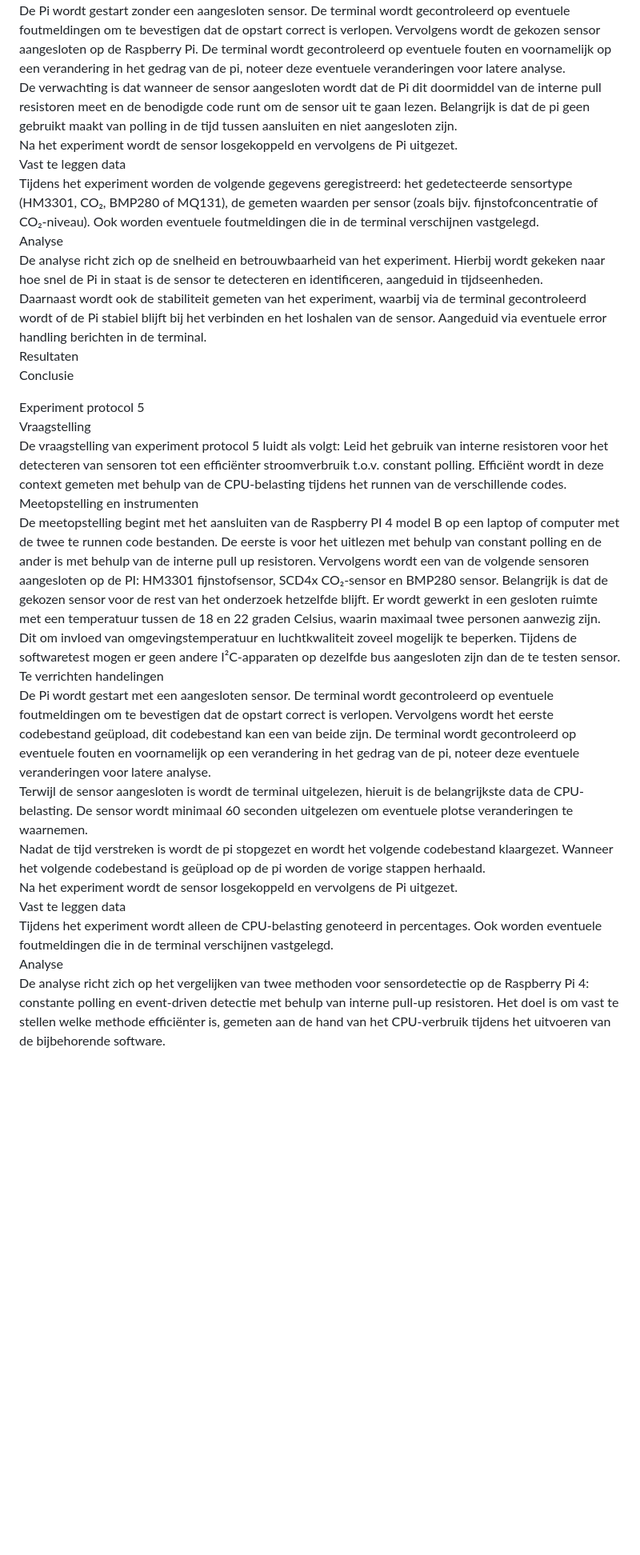
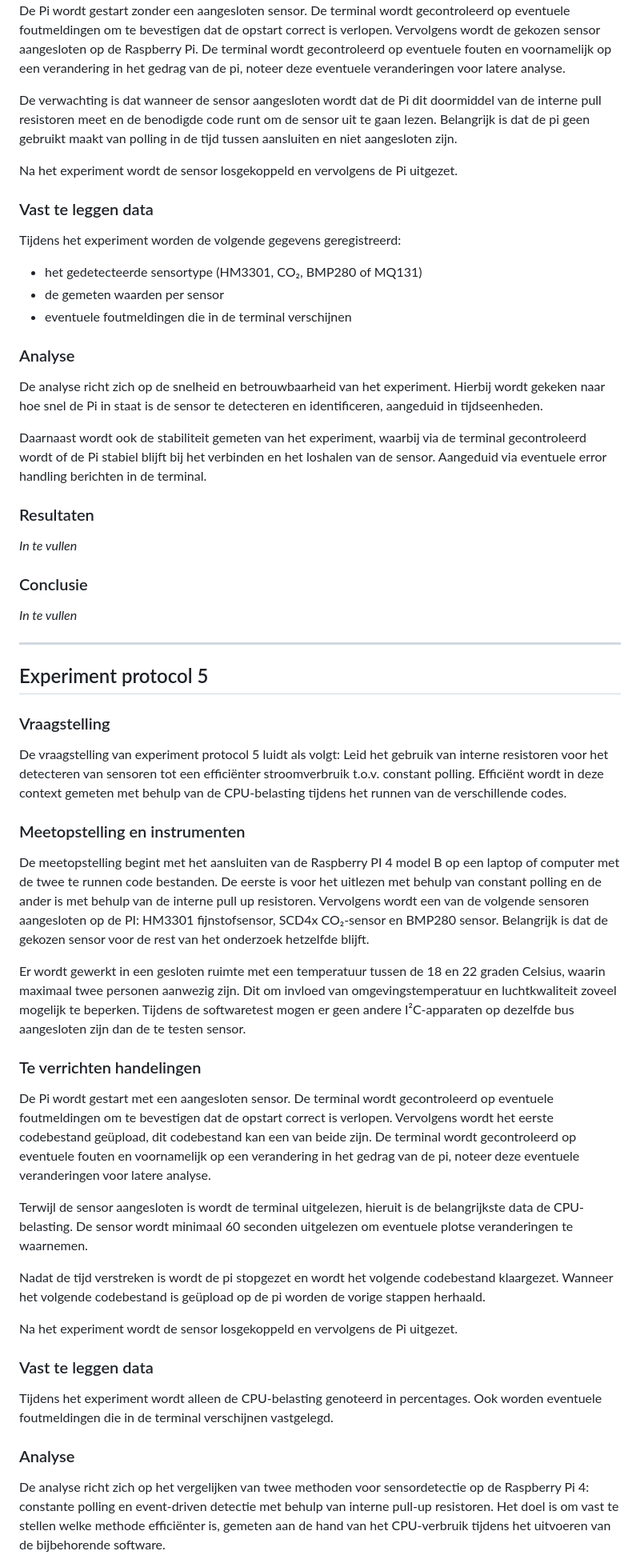
Before and after one commit to Sylvixor/Dynamic-Translator-Board, a Markdown page: MD/Experimenteel_Onderzoek.md, the part around one of its changes. Shown at 80% size. GitHub-like rendering; blank space fills up the shorter version.

```diff
--- a/MD/Experimenteel_Onderzoek.md
+++ b/MD/Experimenteel_Onderzoek.md
@@ -77,26 +139,49 @@ Te verrichten handelingen
 De Pi wordt gestart zonder een aangesloten sensor. De terminal wordt gecontroleerd op eventuele foutmeldingen om te bevestigen dat de opstart correct is verlopen. Vervolgens wordt de gekozen sensor aangesloten op de Raspberry Pi. De terminal wordt gecontroleerd op eventuele fouten en voornamelijk op een verandering in het gedrag van de pi, noteer deze eventuele veranderingen voor latere analyse.
+
 De verwachting is dat wanneer de sensor aangesloten wordt dat de Pi dit doormiddel van de interne pull resistoren meet en de benodigde code runt om de sensor uit te gaan lezen. Belangrijk is dat de pi geen gebruikt maakt van polling in de tijd tussen aansluiten en niet aangesloten zijn.
+
 Na het experiment wordt de sensor losgekoppeld en vervolgens de Pi uitgezet.
-Vast te leggen data
-Tijdens het experiment worden de volgende gegevens geregistreerd: het gedetecteerde sensortype (HM3301, CO₂, BMP280 of MQ131), de gemeten waarden per sensor (zoals bijv. fijnstofconcentratie of CO₂-niveau). Ook worden eventuele foutmeldingen die in de terminal verschijnen vastgelegd.
-Analyse
+
+### Vast te leggen data
+Tijdens het experiment worden de volgende gegevens geregistreerd:
+- het gedetecteerde sensortype (HM3301, CO₂, BMP280 of MQ131)
+- de gemeten waarden per sensor
+- eventuele foutmeldingen die in de terminal verschijnen
+
+### Analyse
 De analyse richt zich op de snelheid en betrouwbaarheid van het experiment. Hierbij wordt gekeken naar hoe snel de Pi in staat is de sensor te detecteren en identificeren, aangeduid in tijdseenheden.
+
 Daarnaast wordt ook de stabiliteit gemeten van het experiment, waarbij via de terminal gecontroleerd wordt of de Pi stabiel blijft bij het verbinden en het loshalen van de sensor. Aangeduid via eventuele error handling berichten in de terminal.
-Resultaten
-Conclusie
 
+### Resultaten
+*In te vullen*
 
-Experiment protocol 5
-Vraagstelling
+### Conclusie
+*In te vullen*
+
+---
+
+## Experiment protocol 5
+
+### Vraagstelling
 De vraagstelling van experiment protocol 5 luidt als volgt: Leid het gebruik van interne resistoren voor het detecteren van sensoren tot een efficiënter stroomverbruik t.o.v. constant polling. Efficiënt wordt in deze context gemeten met behulp van de CPU-belasting tijdens het runnen van de verschillende codes.
-Meetopstelling en instrumenten
-De meetopstelling begint met het aansluiten van de Raspberry PI 4 model B op een laptop of computer met de twee te runnen code bestanden. De eerste is voor het uitlezen met behulp van constant polling en de ander is met behulp van de interne pull up resistoren. Vervolgens wordt een van de volgende sensoren aangesloten op de PI: HM3301 fijnstofsensor, SCD4x CO₂-sensor en BMP280 sensor. Belangrijk is dat de gekozen sensor voor de rest van het onderzoek hetzelfde blijft. Er wordt gewerkt in een gesloten ruimte met een temperatuur tussen de 18 en 22 graden Celsius, waarin maximaal twee personen aanwezig zijn. Dit om invloed van omgevingstemperatuur en luchtkwaliteit zoveel mogelijk te beperken. Tijdens de softwaretest mogen er geen andere I²C-apparaten op dezelfde bus aangesloten zijn dan de te testen sensor.
-Te verrichten handelingen
+
+### Meetopstelling en instrumenten
+De meetopstelling begint met het aansluiten van de Raspberry PI 4 model B op een laptop of computer met de twee te runnen code bestanden. De eerste is voor het uitlezen met behulp van constant polling en de ander is met behulp van de interne pull up resistoren. Vervolgens wordt een van de volgende sensoren aangesloten op de PI: HM3301 fijnstofsensor, SCD4x CO₂-sensor en BMP280 sensor. Belangrijk is dat de gekozen sensor voor de rest van het onderzoek hetzelfde blijft.
+
+Er wordt gewerkt in een gesloten ruimte met een temperatuur tussen de 18 en 22 graden Celsius, waarin maximaal twee personen aanwezig zijn. Dit om invloed van omgevingstemperatuur en luchtkwaliteit zoveel mogelijk te beperken. Tijdens de softwaretest mogen er geen andere I²C-apparaten op dezelfde bus aangesloten zijn dan de te testen sensor.
+
+### Te verrichten handelingen
 De Pi wordt gestart met een aangesloten sensor. De terminal wordt gecontroleerd op eventuele foutmeldingen om te bevestigen dat de opstart correct is verlopen. Vervolgens wordt het eerste codebestand geüpload, dit codebestand kan een van beide zijn. De terminal wordt gecontroleerd op eventuele fouten en voornamelijk op een verandering in het gedrag van de pi, noteer deze eventuele veranderingen voor latere analyse.
+
 Terwijl de sensor aangesloten is wordt de terminal uitgelezen, hieruit is de belangrijkste data de CPU-belasting. De sensor wordt minimaal 60 seconden uitgelezen om eventuele plotse veranderingen te waarnemen.
+
 Nadat de tijd verstreken is wordt de pi stopgezet en wordt het volgende codebestand klaargezet. Wanneer het volgende codebestand is geüpload op de pi worden de vorige stappen herhaald.
+
 Na het experiment wordt de sensor losgekoppeld en vervolgens de Pi uitgezet.
-Vast te leggen data
+
+### Vast te leggen data
 Tijdens het experiment wordt alleen de CPU-belasting genoteerd in percentages. Ook worden eventuele foutmeldingen die in de terminal verschijnen vastgelegd.
-Analyse
+
+### Analyse
 De analyse richt zich op het vergelijken van twee methoden voor sensordetectie op de Raspberry Pi 4: constante polling en event-driven detectie met behulp van interne pull-up resistoren. Het doel is om vast te stellen welke methode efficiënter is, gemeten aan de hand van het CPU-verbruik tijdens het uitvoeren van de bijbehorende software.
```
Also changed, not shown: other parts of MD/Experimenteel_Onderzoek.md (+116 -46 lines).
